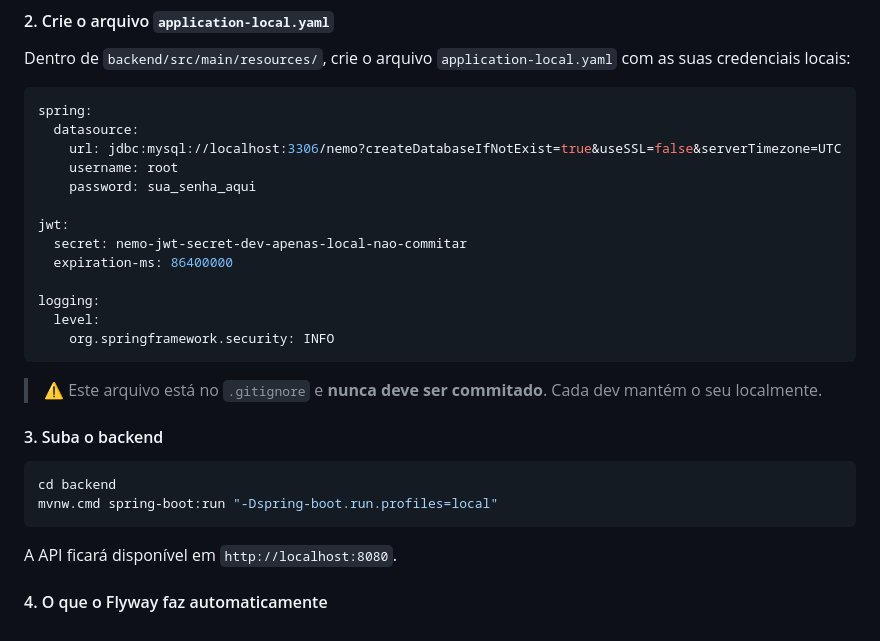
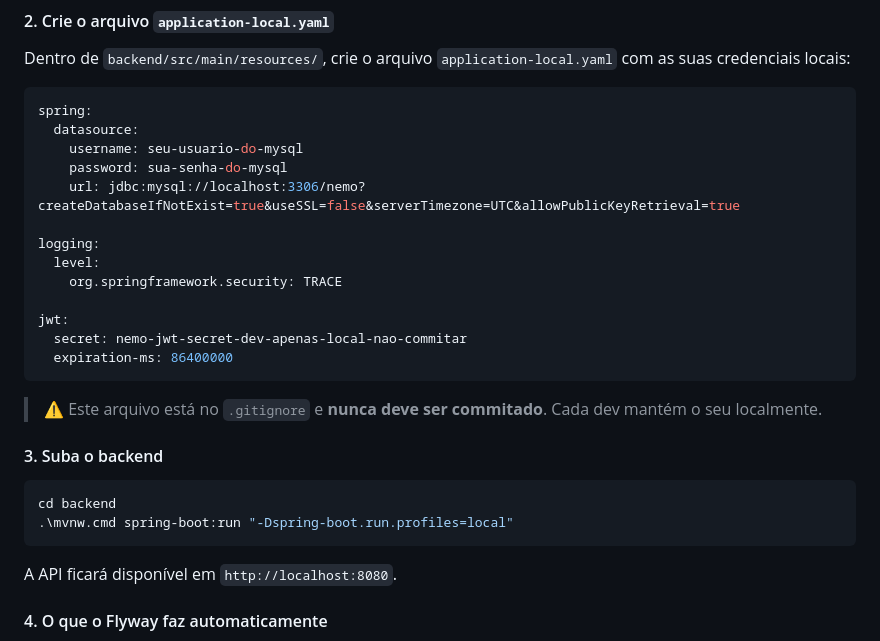
Before and after one commit to cfrans/Projeto-Integrador-FatecID-4Sem, a Markdown page: README.md, the part around the change. Rendered like a GitHub page.

Commit message:
Revise MySQL config and logging level in README
Updated MySQL credentials and logging level in README.

````diff
--- a/README.md
+++ b/README.md
@@ -95,17 +95,17 @@ Dentro de `backend/src/main/resources/`, crie o arquivo `application-local.yaml`
 ```yaml
 spring:
   datasource:
-    url: jdbc:mysql://localhost:3306/nemo?createDatabaseIfNotExist=true&useSSL=false&serverTimezone=UTC
-    username: root
-    password: sua_senha_aqui
+    username: seu-usuario-do-mysql
+    password: sua-senha-do-mysql
+    url: jdbc:mysql://localhost:3306/nemo?createDatabaseIfNotExist=true&useSSL=false&serverTimezone=UTC&allowPublicKeyRetrieval=true
+
+logging:
+  level:
+    org.springframework.security: TRACE
 
 jwt:
   secret: nemo-jwt-secret-dev-apenas-local-nao-commitar
   expiration-ms: 86400000
-
-logging:
-  level:
-    org.springframework.security: INFO
 ```
 
 > ⚠️ Este arquivo está no `.gitignore` e **nunca deve ser commitado**. Cada dev mantém o seu localmente.
@@ -114,7 +114,7 @@ logging:
 
 ```bash
 cd backend
-mvnw.cmd spring-boot:run "-Dspring-boot.run.profiles=local"
+.\mvnw.cmd spring-boot:run "-Dspring-boot.run.profiles=local"
 ```
 
 A API ficará disponível em `http://localhost:8080`.
````
